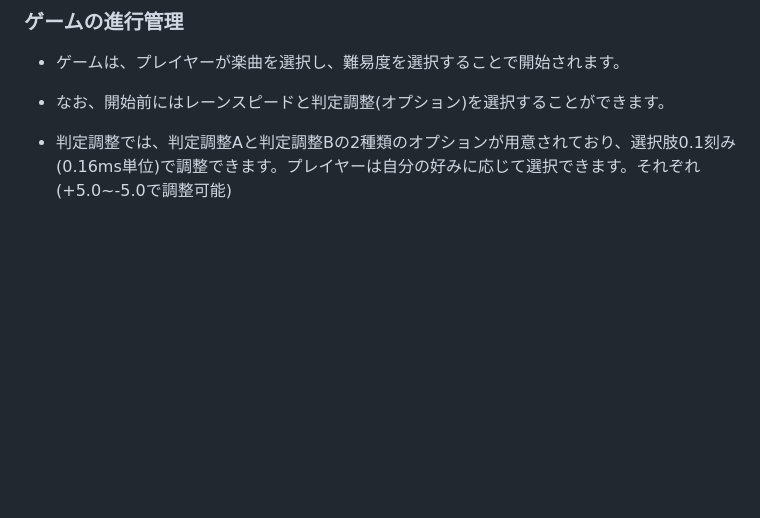
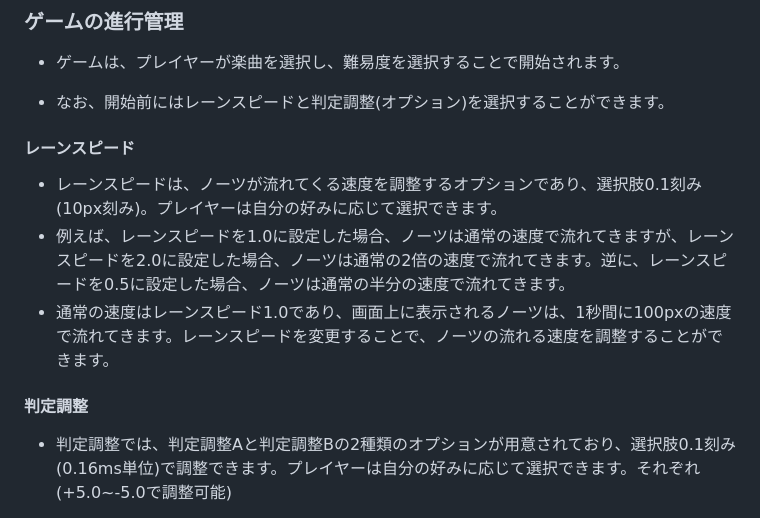
Before and after one commit to YGMS-yukkuri/stem-hackathon_Spring2026, a Markdown page: docs/system.md, the part around the change. GitHub-like rendering; blank space fills up the shorter version.

Commit message:
レーンスピードについて追加

```diff
--- a/docs/system.md
+++ b/docs/system.md
@@ -80,6 +80,12 @@ judge.mdで説明されているように、スコア計算は、プレイヤー
 
 
 - なお、開始前にはレーンスピードと判定調整(オプション)を選択することができます。
+#### レーンスピード
+- レーンスピードは、ノーツが流れてくる速度を調整するオプションであり、選択肢0.1刻み(10px刻み)。プレイヤーは自分の好みに応じて選択できます。
+- 例えば、レーンスピードを1.0に設定した場合、ノーツは通常の速度で流れてきますが、レーンスピードを2.0に設定した場合、ノーツは通常の2倍の速度で流れてきます。逆に、レーンスピードを0.5に設定した場合、ノーツは通常の半分の速度で流れてきます。
+- 通常の速度はレーンスピード1.0であり、画面上に表示されるノーツは、1秒間に100pxの速度で流れてきます。レーンスピードを変更することで、ノーツの流れる速度を調整することができます。
+
+#### 判定調整
 - 判定調整では、判定調整Aと判定調整Bの2種類のオプションが用意されており、選択肢0.1刻み(0.16ms単位)で調整できます。プレイヤーは自分の好みに応じて選択できます。それぞれ(+5.0~-5.0で調整可能)
 - 判定調整Aでは、ノーツのタイミングと音楽のタイミングをずらすオフセットをつけるという調整方法です。
 - 判定調整Bでは、入力の+-の基準を0msからずらすという調整方法です。
```
